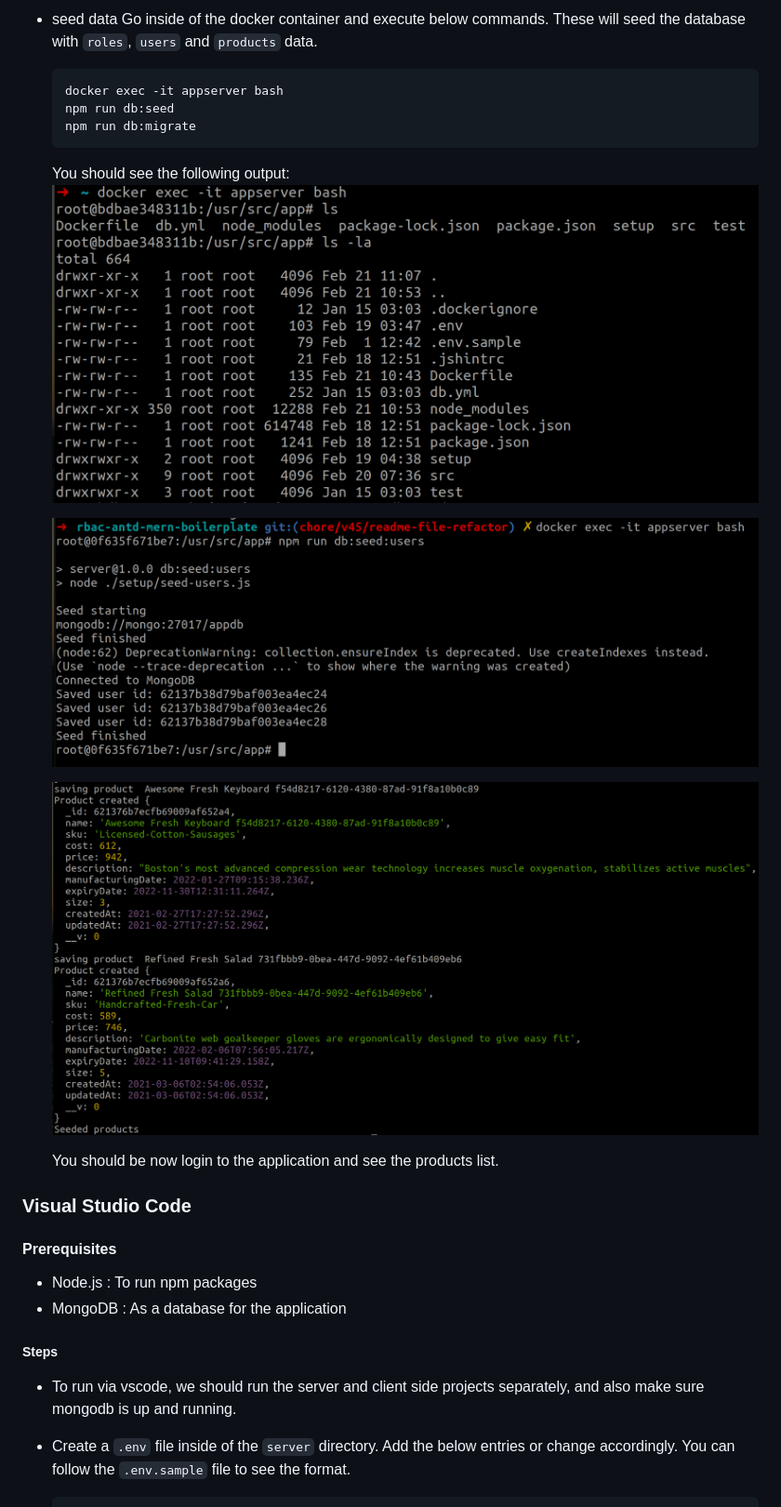
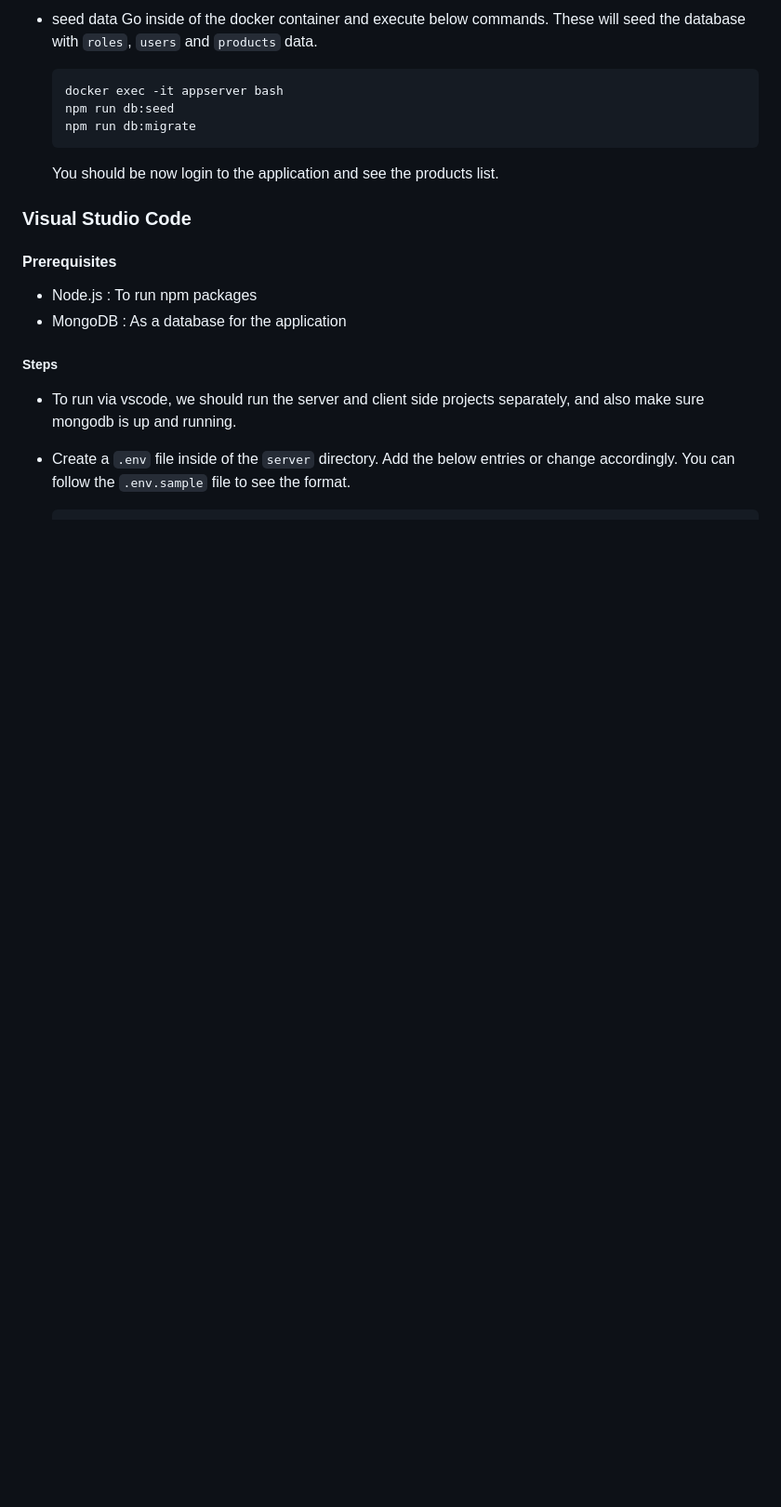
Before and after one commit to gafito7762/Investor, a Markdown page: README.md, the part around one of its changes. Shown at 93% size. Drawn GitHub-style; blank space fills up the shorter version.

````diff
--- a/README.md
+++ b/README.md
@@ -86,14 +67,6 @@ The client and server both are up and running and we should see the following sc
   npm run db:seed
   npm run db:migrate
   ```
-
-  You should see the following output:
-  ![Product List Page](./docs/images/appserver-lsla.png)
-
-  ![Product List Page](./docs/images/appserver-db-seed-users.png)
-
-  ![Product List Page](./docs/images/appserver-db-seed-products.png)
-
   You should be now login to the application and see the products list.
 
 ### Visual Studio Code
````
Also changed, not shown: other parts of README.md (+0 -21 lines).
